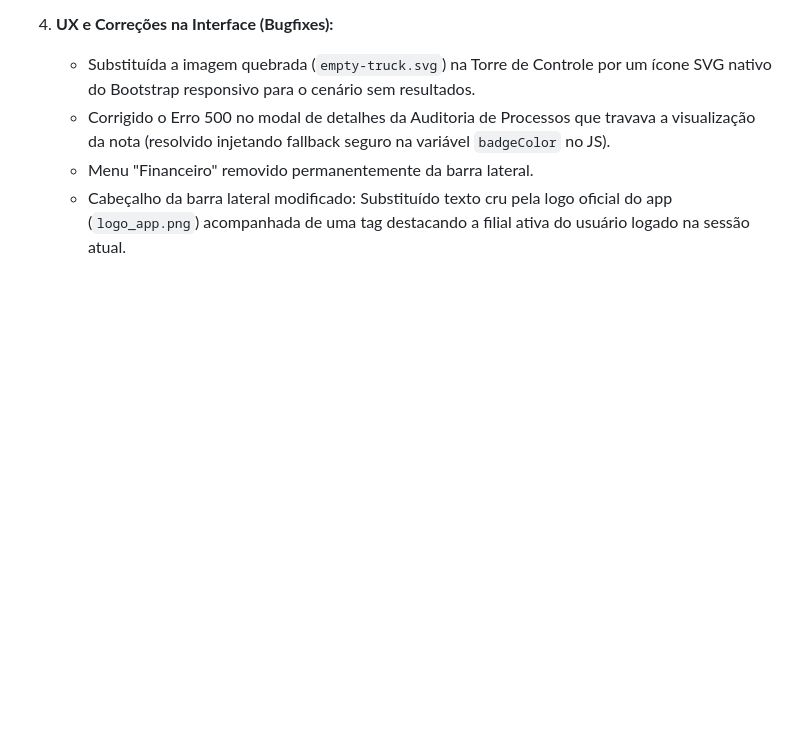
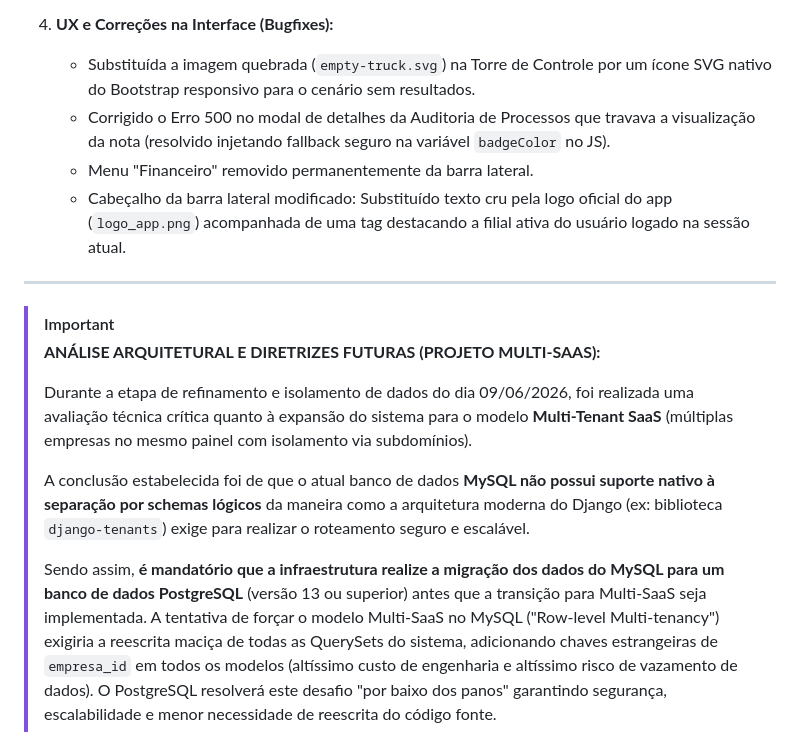
Before and after one commit to vortex-tecnologia/rxtrack, a Markdown page: README.md, the part around the change. Drawn GitHub-style; blank space fills up the shorter version.

Commit message:
docs: adiciona diretrizes para migracao multisaas e postgresql

```diff
--- a/README.md
+++ b/README.md
@@ -96,3 +96,14 @@ Para resolver o problema definitivamente, o sistema foi dividido em dois PWA ins
    - Corrigido o Erro 500 no modal de detalhes da Auditoria de Processos que travava a visualização da nota (resolvido injetando fallback seguro na variável `badgeColor` no JS).
    - Menu "Financeiro" removido permanentemente da barra lateral.
    - Cabeçalho da barra lateral modificado: Substituído texto cru pela logo oficial do app (`logo_app.png`) acompanhada de uma tag destacando a filial ativa do usuário logado na sessão atual.
+
+---
+
+> [!IMPORTANT]
+> **ANÁLISE ARQUITETURAL E DIRETRIZES FUTURAS (PROJETO MULTI-SAAS):**
+>
+> Durante a etapa de refinamento e isolamento de dados do dia 09/06/2026, foi realizada uma avaliação técnica crítica quanto à expansão do sistema para o modelo **Multi-Tenant SaaS** (múltiplas empresas no mesmo painel com isolamento via subdomínios).
+>
+> A conclusão estabelecida foi de que o atual banco de dados **MySQL não possui suporte nativo à separação por schemas lógicos** da maneira como a arquitetura moderna do Django (ex: biblioteca `django-tenants`) exige para realizar o roteamento seguro e escalável.
+>
+> Sendo assim, **é mandatório que a infraestrutura realize a migração dos dados do MySQL para um banco de dados PostgreSQL** (versão 13 ou superior) antes que a transição para Multi-SaaS seja implementada. A tentativa de forçar o modelo Multi-SaaS no MySQL ("Row-level Multi-tenancy") exigiria a reescrita maciça de todas as QuerySets do sistema, adicionando chaves estrangeiras de `empresa_id` em todos os modelos (altíssimo custo de engenharia e altíssimo risco de vazamento de dados). O PostgreSQL resolverá este desafio "por baixo dos panos" garantindo segurança, escalabilidade e menor necessidade de reescrita do código fonte.
```
